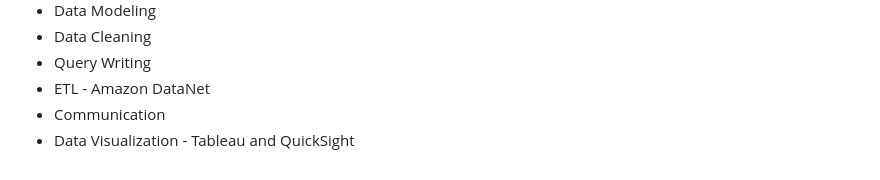
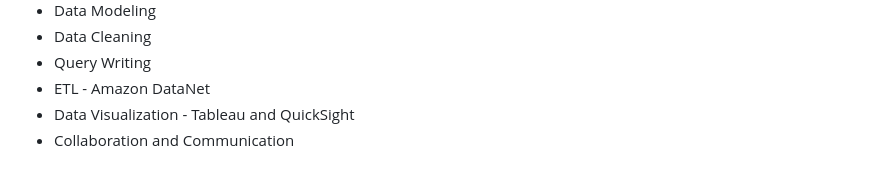
Before and after one commit to ryavse11/ryan_choi_portfolio, a Markdown page: AWS ML Lead Prioritization/README.md, the part around the change. Rendered like a GitHub page.

```diff
--- a/AWS ML Lead Prioritization/README.md
+++ b/AWS ML Lead Prioritization/README.md
@@ -59,5 +59,5 @@ width="550" height="400"/>
 - Data Cleaning <br>
 - Query Writing <br>
 - ETL - Amazon DataNet <br>
-- Communication
 - Data Visualization - Tableau and QuickSight <br>
+- Collaboration and Communication
```
